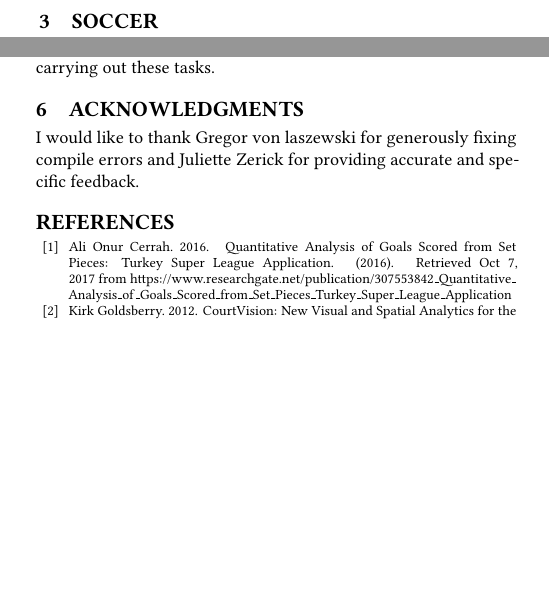
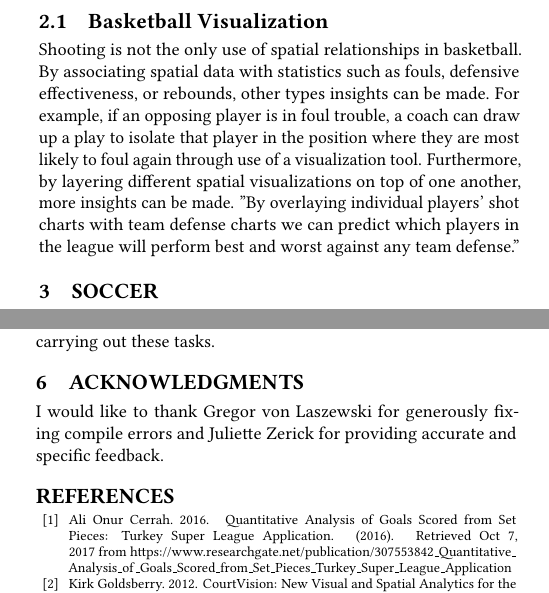
Before and after one commit to bigdata-i523/hid105, a LaTeX paper (paper1/report.tex): two parts of the columns of pages 1 and 2 of 2, joined at a grey line, cut at the place of the change, the shorter picture padded with empty space. Compiled offline with pdfLaTeX.

Commit message:
Update report.tex

```diff
--- a/paper1/report.tex
+++ b/paper1/report.tex
@@ -41,6 +41,10 @@ Data visualization in sports other than baseball is a rapidly growing field due
 
 Team sport data analysts are met with the challenge of the dynamic, and even chaotic position of players and the ball or puck. Data visualization, however, allows decisions to be made based on large data sets that would otherwise be difficult to understand. Snap Shot is an example of a hockey data visualization technique that allows teams to identify the position, trajectory, and effectiveness of shots throughout the course of a game or season \cite{SnapShot}. A specific use case was to analyze several theories about ''sweet spots'' on the ice, or positions that a shooter is more likely to score from. One such theory is that goalies tend to be right handed, and that makes it more difficult for them to block shots from their right side due to holding their stick in that hand \cite{SnapShot}. This is an intuition held by many high level coaches that was proved to be false after numerous queries through SnapShot \cite{SnapShot}. Similarly, NBA shooting was modeled by experts at MIT's sloan sports analytics conference \cite{CourtVision}. Using color and size to represent different data points for shots taken layered onto different positions on the court, one can quickly see where players tend to shoot from and where they are most effective. This type of analysis could be done to show coaches and players where they should be shooting from or what types of plays to draw up for which players.
 
+\subsection{Basketball Visualization}
+
+Shooting is not the only use of spatial relationships in basketball. By associating spatial data with statistics such as fouls, defensive effectiveness, or rebounds, other types insights can be made. For example, if an opposing player is in foul trouble, a coach can draw up a play to isolate that player in the position where they are most likely to foul again through use of a visualization tool. Furthermore, by layering different spatial visualizations on top of one another, more insights can be made. ''By overlaying individual players' shot charts with team defense charts we can predict which players in the league will perform best and worst against any team defense.'' \cite{CourtVision) Although CourtVision can not effectively do this right now, it contests that ''the combined abilities of spatial analysis and visual analytics.. enable us to answer questions, but perhaps more importantly, they enable us to communicate these concepts to diverse audiences; almost anyone can understand a well-designed map or chart.''\cite{CourtVision}
+
 \section{Soccer}
 
 Similar to hockey or basketball, soccer is a difficult sport to quantify due to the seemingly subjective methods of evaluating different plays and the randomness of the locations at which plays start and end. One of the most basic and commonly employed data visualization techniques for soccer games is a timeline \cite{SoccerStories}. This method takes advantage of a predetermined statistic in the game: the length of each half. By using symbols to represent real world events, such as a ball representing a goal, and placing these symbols along the timeline, one is able to gain a limited understanding of the events in the game. This might give simple statistics such as shots, possession, or fouls, more context within the flow of the game and allow a user to gain more insight into what is happening.
@@ -71,7 +75,7 @@ In conclusion, data visualization is a widely used application of big data in sp
 
 \section{Acknowledgments}
 
-I would like to thank Gregor von laszewski for generously fixing compile errors and Juliette Zerick for providing accurate and specific feedback.
+I would like to thank Gregor von Laszewski for generously fixing compile errors and Juliette Zerick for providing accurate and specific feedback.
 
 \bibliographystyle{ACM-Reference-Format}
 \bibliography{report}
```
